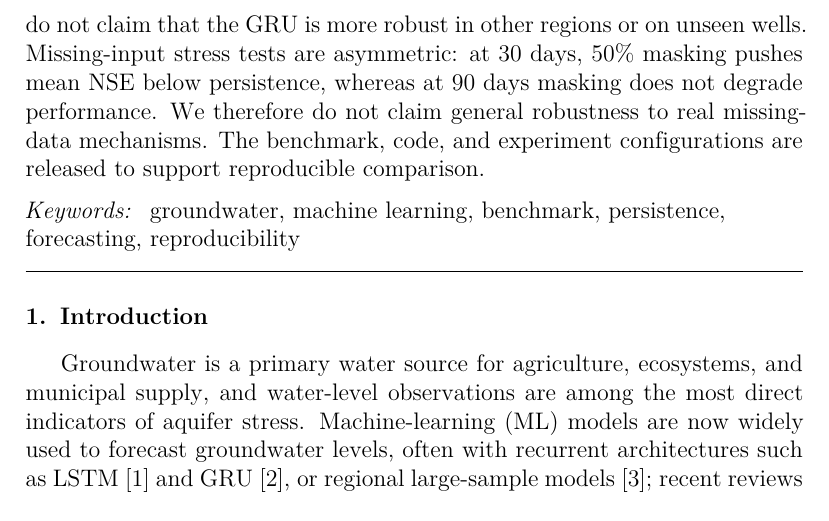
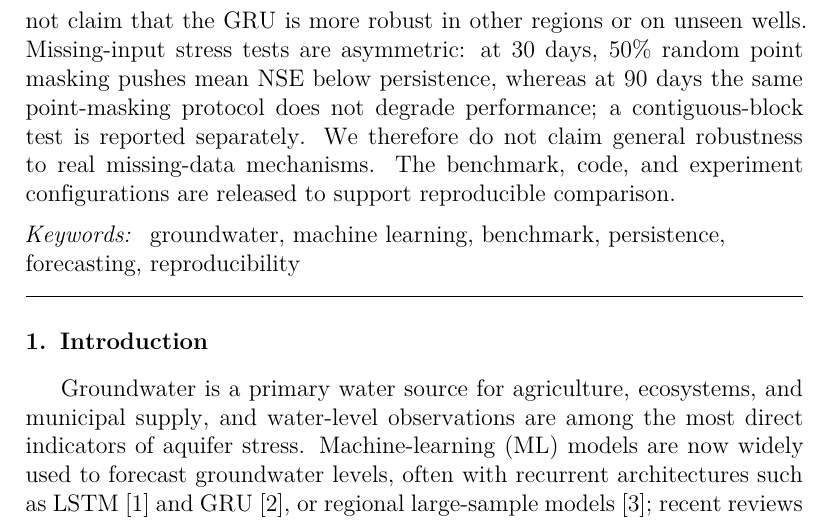
Before and after one commit to L-peak/gwbench, a LaTeX paper (paper/main.tex): part of page 2 of 25, cut so that both start at the same text. Compiled offline with pdfLaTeX.

Commit message:
Clarify point-masking wording in abstract
Co-Authored-By: Claude Code <noreply@anthropic.com>

```diff
--- a/paper/main.tex
+++ b/paper/main.tex
@@ -56,9 +56,11 @@ median NSE and KGE than the GRU at both horizons but has heavier mean-error
 tails; the calibrated GRU avoids the most severe failures of the raw GRU and
 ridge, although persistence remains the most conservative tail baseline. We do
 not claim that the GRU is more robust in other regions or on unseen wells.
-Missing-input stress tests are asymmetric: at 30 days, 50\% masking pushes mean
-NSE below persistence, whereas at 90 days masking does not degrade performance.
-We therefore do not claim general robustness to real missing-data mechanisms.
+Missing-input stress tests are asymmetric: at 30 days, 50\% random point
+masking pushes mean NSE below persistence, whereas at 90 days the same
+point-masking protocol does not degrade performance; a contiguous-block test
+is reported separately. We therefore do not claim general robustness to real
+missing-data mechanisms.
 The benchmark,
 code, and experiment configurations are released to support reproducible
 comparison.
```
